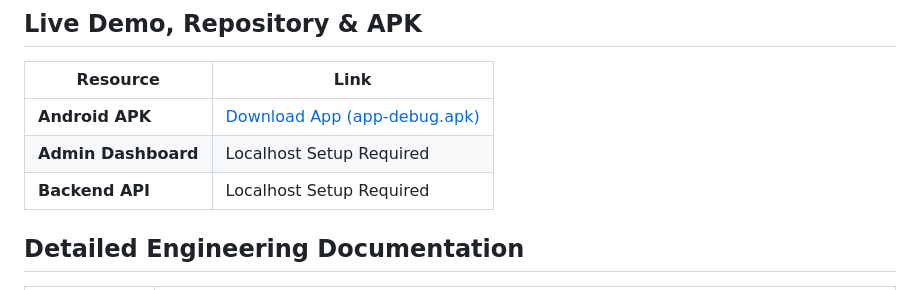
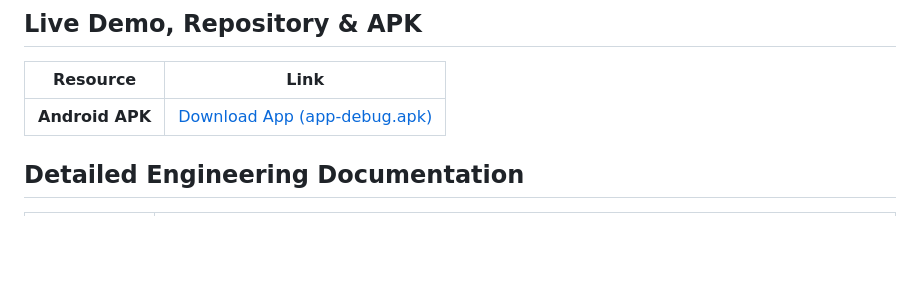
Before and after one commit to goudaritesh/school-saathi, a Markdown page: README.md, the part around the change. Rendered like a GitHub page; blank space fills up the shorter version.

Commit message:
Update README.md
Removed links for Admin Dashboard and Backend API due to localhost setup requirement.

```diff
--- a/README.md
+++ b/README.md
@@ -14,8 +14,6 @@ A production-inspired comprehensive solution for school transport management, fe
 | Resource | Link |
 | --- | --- |
 | **Android APK** | [Download App (app-debug.apk)](./build/app/outputs/flutter-apk/app-debug.apk) |
-| **Admin Dashboard** | Localhost Setup Required |
-| **Backend API** | Localhost Setup Required |
 
 ## Detailed Engineering Documentation
 | Component | Description |
```
